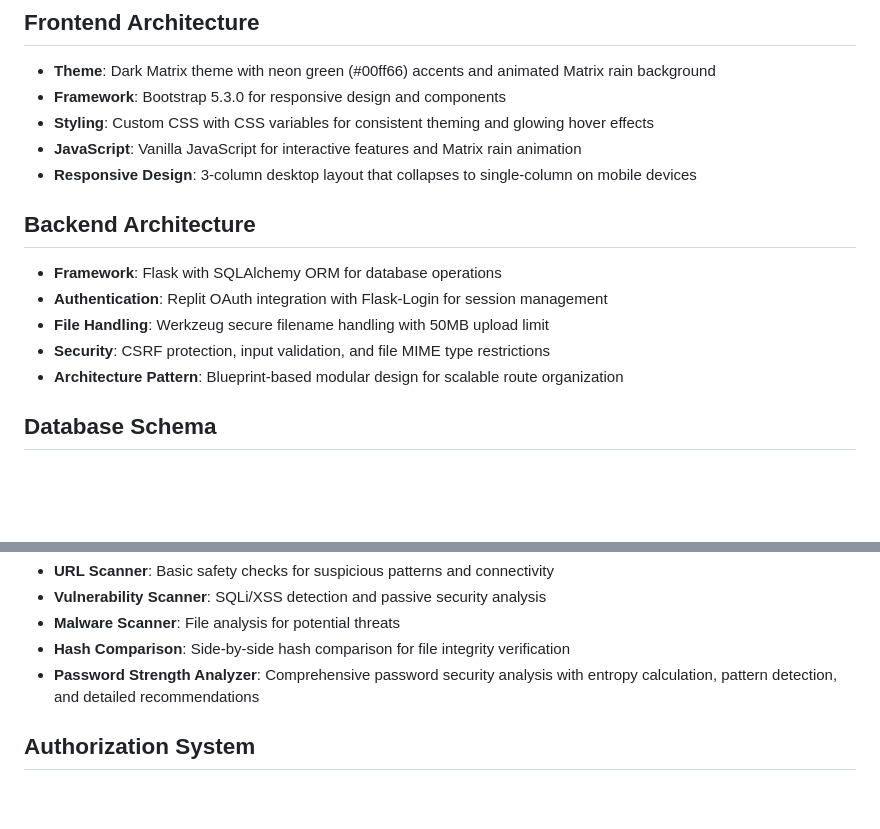
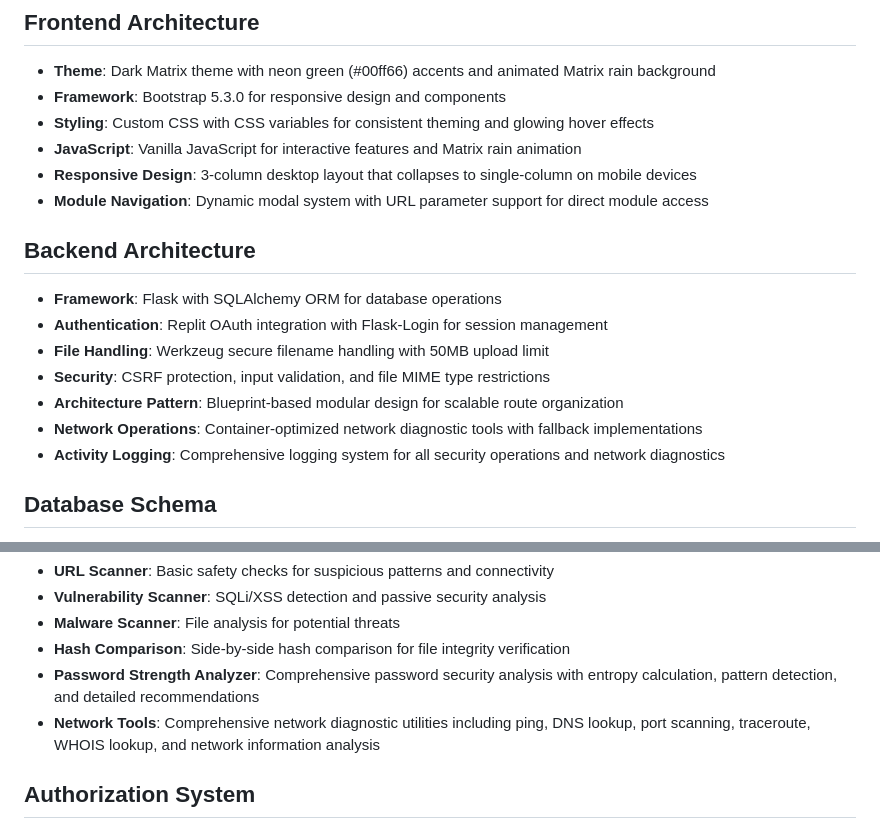
Before and after one commit to jas-preet-singh/C-SENTINAL-Cybersecurity-Dashboard-, a Markdown page: replit.md, 2 parts joined by grey strips. Rendered like a GitHub page; blank space fills up the shorter version.

```diff
--- a/replit.md
+++ b/replit.md
@@ -14,6 +14,7 @@ Preferred communication style: Simple, everyday language.
 - **Styling**: Custom CSS with CSS variables for consistent theming and glowing hover effects
 - **JavaScript**: Vanilla JavaScript for interactive features and Matrix rain animation
 - **Responsive Design**: 3-column desktop layout that collapses to single-column on mobile devices
+- **Module Navigation**: Dynamic modal system with URL parameter support for direct module access
 
 ## Backend Architecture
 - **Framework**: Flask with SQLAlchemy ORM for database operations
@@ -21,6 +22,8 @@ Preferred communication style: Simple, everyday language.
 - **File Handling**: Werkzeug secure filename handling with 50MB upload limit
 - **Security**: CSRF protection, input validation, and file MIME type restrictions
 - **Architecture Pattern**: Blueprint-based modular design for scalable route organization
+- **Network Operations**: Container-optimized network diagnostic tools with fallback implementations
+- **Activity Logging**: Comprehensive logging system for all security operations and network diagnostics
 
 ## Database Schema
 - **Users Table**: Stores user profiles with role-based access (user/admin)
@@ -38,6 +41,7 @@ Preferred communication style: Simple, everyday language.
 - **Malware Scanner**: File analysis for potential threats
 - **Hash Comparison**: Side-by-side hash comparison for file integrity verification
 - **Password Strength Analyzer**: Comprehensive password security analysis with entropy calculation, pattern detection, and detailed recommendations
+- **Network Tools**: Comprehensive network diagnostic utilities including ping, DNS lookup, port scanning, traceroute, WHOIS lookup, and network information analysis
 
 ## Authorization System
 - **Role-based Access**: User and admin roles with different permission levels
```
Also changed, not shown: other parts of replit.md (+36 -1 lines).
